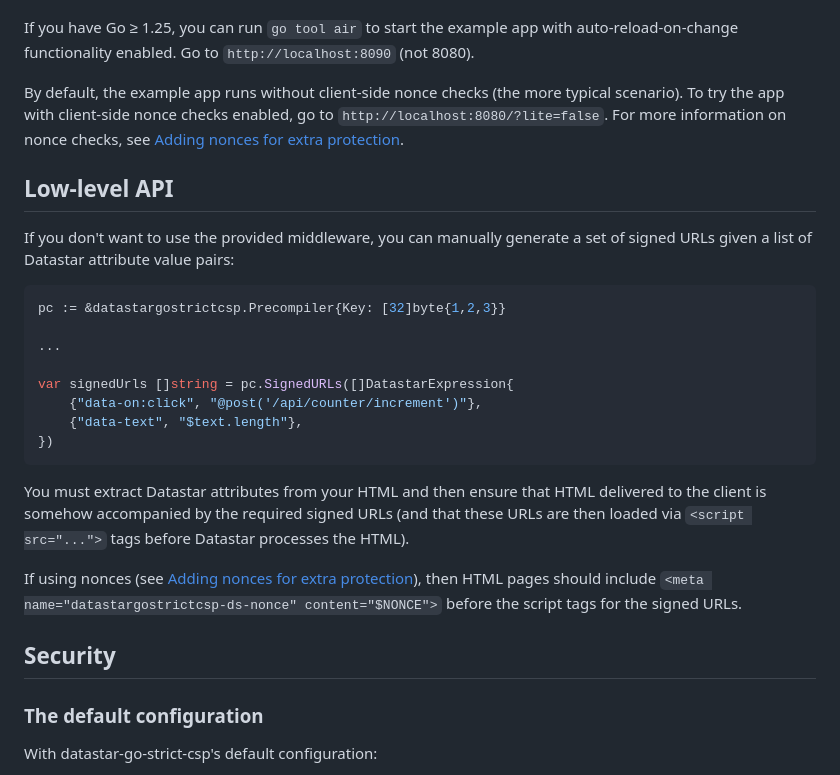
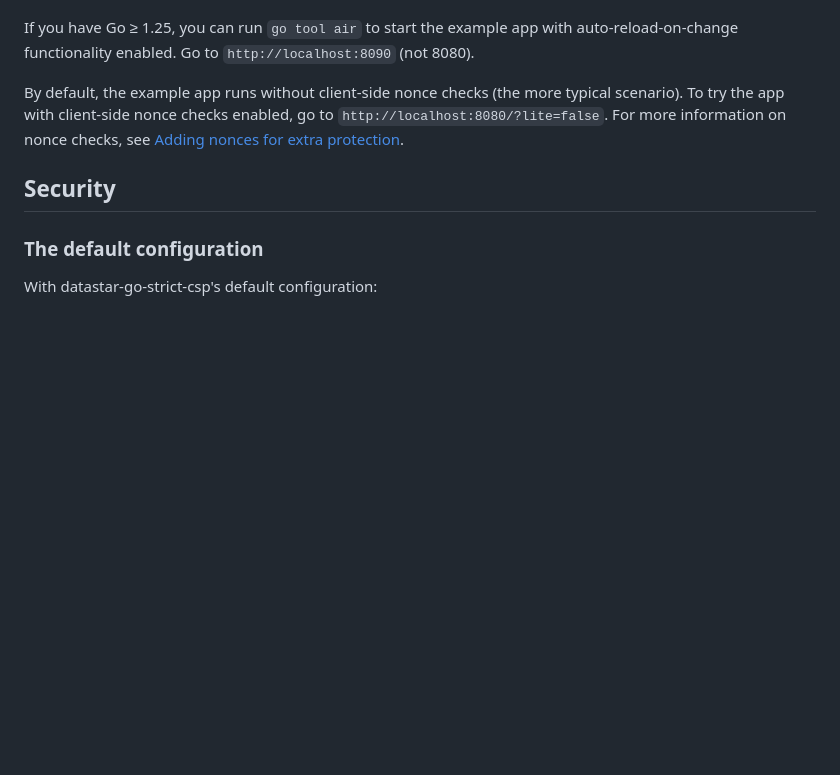
Before and after one commit to addrummond/datastargostrictcsp, a Markdown page: Readme.md, the part around the change. GitHub-like rendering; blank space fills up the shorter version.

Commit message:
remove half-backed section on low-level API from Readme.md

````diff
--- a/Readme.md
+++ b/Readme.md
@@ -107,25 +107,6 @@ By default, the example app runs without client-side nonce checks (the more typi
 To try the app with client-side nonce checks enabled, go to `http://localhost:8080/?lite=false`.
 For more information on nonce checks, see [Adding nonces for extra protection](#adding-nonces-for-extra-protection).
 
-## Low-level API
-
-If you don't want to use the provided middleware, you can manually generate a set of signed URLs given a list of Datastar attribute value pairs:
-
-```go
-pc := &datastargostrictcsp.Precompiler{Key: [32]byte{1,2,3}}
-
-...
-
-var signedUrls []string = pc.SignedURLs([]DatastarExpression{
-	{"data-on:click", "@post('/api/counter/increment')"},
-	{"data-text", "$text.length"},
-})
-```
-
-You must extract Datastar attributes from your HTML and then ensure that HTML delivered to the client is somehow accompanied by the required signed URLs (and that these URLs are then loaded via `<script src="...">` tags before Datastar processes the HTML).
-
-If using nonces (see [Adding nonces for extra protection](#adding-nonces-for-extra-protection)), then HTML pages should include `<meta name="datastargostrictcsp-ds-nonce" content="$NONCE">` before the script tags for the signed URLs.
-
 ## Security
 
 ### The default configuration
````
